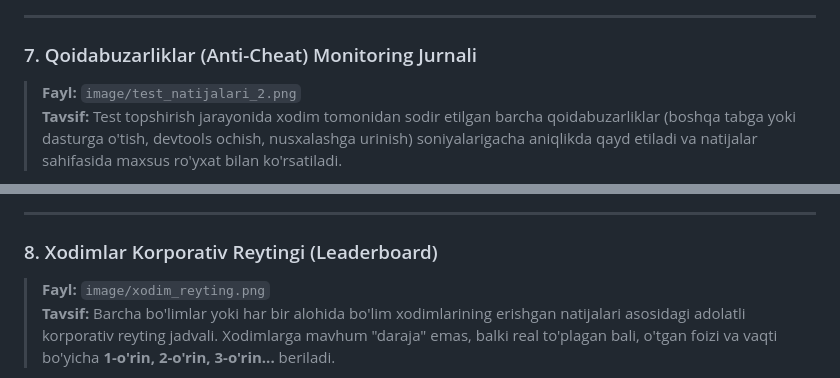
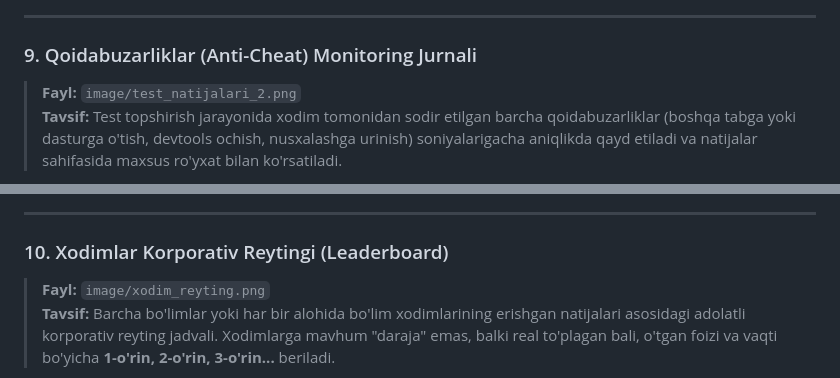
Before and after one commit to Yasmina1602/AI-based-assessment-of-employee-knowledge, a Markdown page: readme.md, 2 parts joined by grey strips. GitHub-like rendering.

```diff
--- a/readme.md
+++ b/readme.md
@@ -83,7 +99,7 @@ Quyida **Xodim Reyting AI** platformasining asosiy sahifalari, imkoniyatlari va
 
 ---
 
-### 7. Qoidabuzarliklar (Anti-Cheat) Monitoring Jurnali
+### 9. Qoidabuzarliklar (Anti-Cheat) Monitoring Jurnali
 > **Fayl:** `image/test_natijalari_2.png`
 > **Tavsif:** Test topshirish jarayonida xodim tomonidan sodir etilgan barcha qoidabuzarliklar (boshqa tabga yoki dasturga o'tish, devtools ochish, nusxalashga urinish) soniyalarigacha aniqlikda qayd etiladi va natijalar sahifasida maxsus ro'yxat bilan ko'rsatiladi.
 
@@ -91,7 +107,7 @@ Quyida **Xodim Reyting AI** platformasining asosiy sahifalari, imkoniyatlari va
 
 ---
 
-### 8. Xodimlar Korporativ Reytingi (Leaderboard)
+### 10. Xodimlar Korporativ Reytingi (Leaderboard)
 > **Fayl:** `image/xodim_reyting.png`
 > **Tavsif:** Barcha bo'limlar yoki har bir alohida bo'lim xodimlarining erishgan natijalari asosidagi adolatli korporativ reyting jadvali. Xodimlarga mavhum "daraja" emas, balki real to'plagan bali, o'tgan foizi va vaqti bo'yicha **1-o'rin, 2-o'rin, 3-o'rin...** beriladi.
 
```
Also changed, not shown: other parts of readme.md (+20 -4 lines), image/qoidabuzarlik_ogohlantirish.png (added), image/test_ishlash.png (added).
